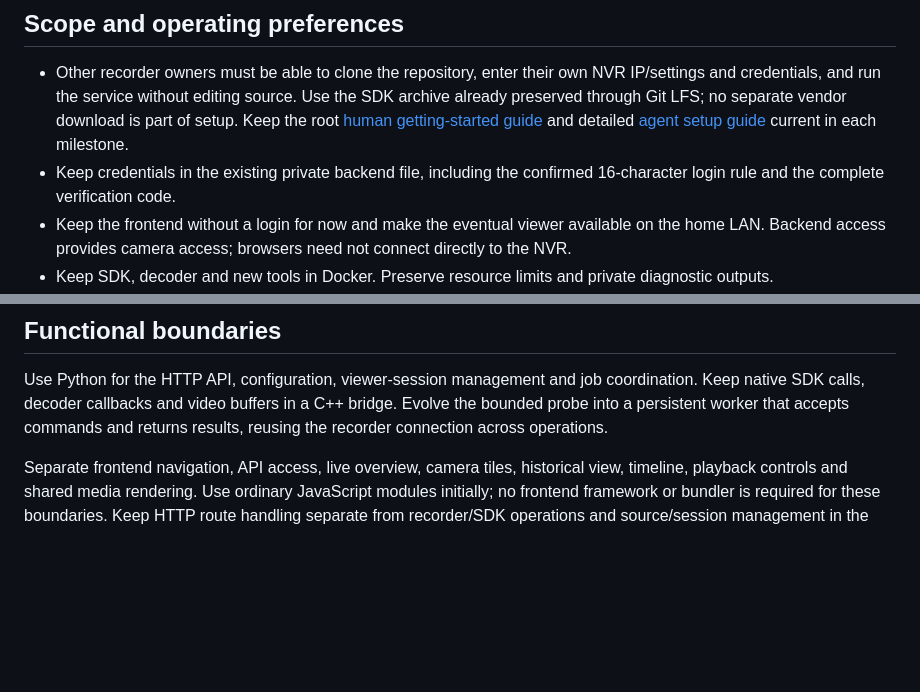
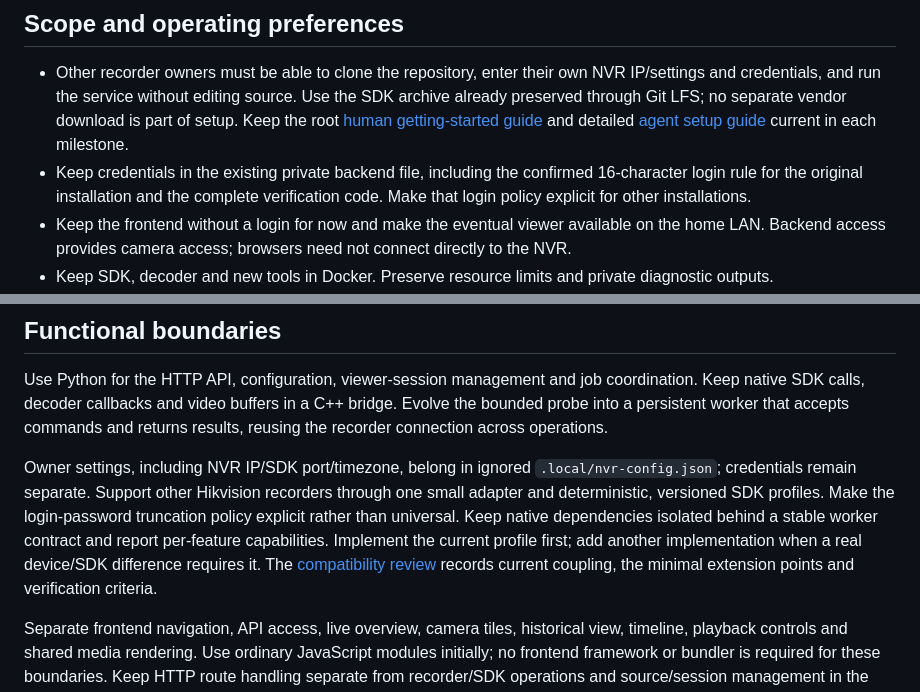
Before and after one commit to Diederikjh/oogies, a Markdown page: docs/implementation-plan.md, 2 parts joined by grey strips. Rendered like a GitHub page; blank space fills up the shorter version.

Commit message:
Record Hikvision recorder and SDK compatibility design

```diff
--- a/docs/implementation-plan.md
+++ b/docs/implementation-plan.md
@@ -49,7 +49,8 @@ timestamps.
   [human getting-started guide](../GETTING_STARTED.md) and detailed
   [agent setup guide](../GETTING_STARTED_AGENTS.md) current in each milestone.
 - Keep credentials in the existing private backend file, including the confirmed
-  16-character login rule and the complete verification code.
+  16-character login rule for the original installation and the complete
+  verification code. Make that login policy explicit for other installations.
 - Keep the frontend without a login for now and make the eventual viewer
   available on the home LAN. Backend access provides camera access; browsers
   need not connect directly to the NVR.
@@ -103,6 +104,16 @@ coordination. Keep native SDK calls, decoder callbacks and video buffers in a
 C++ bridge. Evolve the bounded probe into a persistent worker that accepts
 commands and returns results, reusing the recorder connection across operations.
 
+Owner settings, including NVR IP/SDK port/timezone, belong in ignored
+`.local/nvr-config.json`; credentials remain separate. Support other Hikvision
+recorders through one small adapter and deterministic, versioned SDK profiles.
+Make the login-password truncation policy explicit rather than universal. Keep
+native dependencies isolated behind a stable worker contract and report
+per-feature capabilities. Implement the current profile first; add another
+implementation when a real device/SDK difference requires it. The
+[compatibility review](recorder-compatibility-review.md) records current coupling,
+the minimal extension points and verification criteria.
+
 Separate frontend navigation, API access, live overview, camera tiles, historical
 view, timeline, playback controls and shared media rendering. Use ordinary
 JavaScript modules initially; no frontend framework or bundler is required for
```
Also changed, not shown: docs/recorder-compatibility-review.md (added, +135 -0 lines), progress.md (+8 -0 lines).
